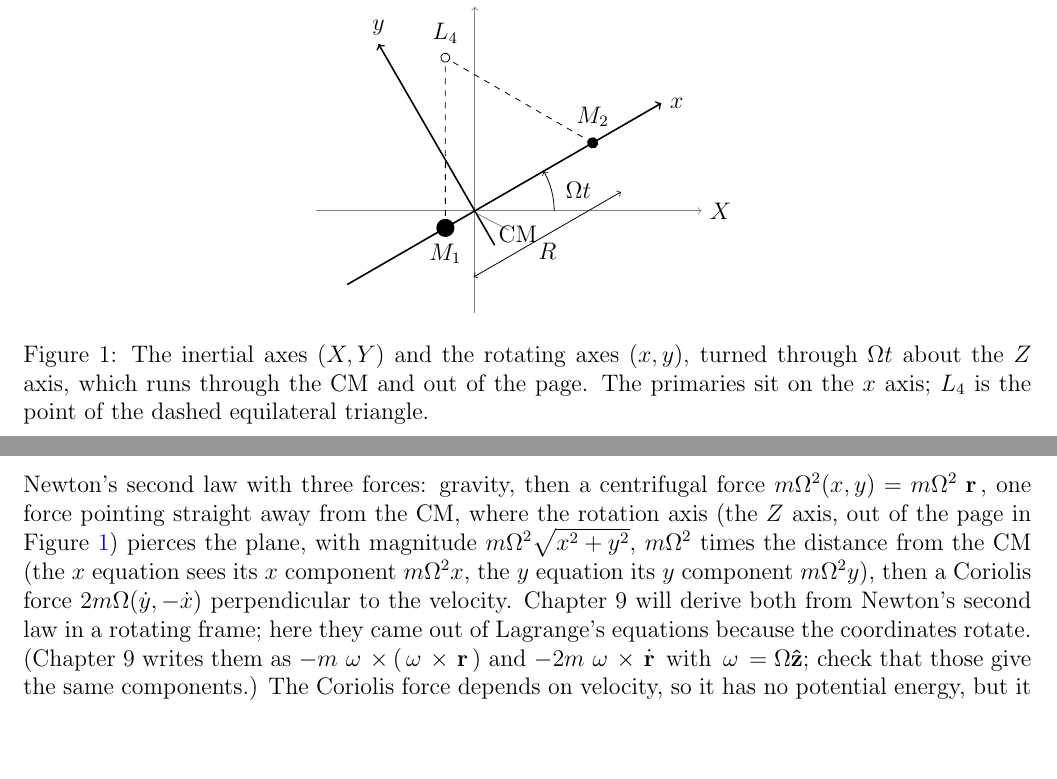
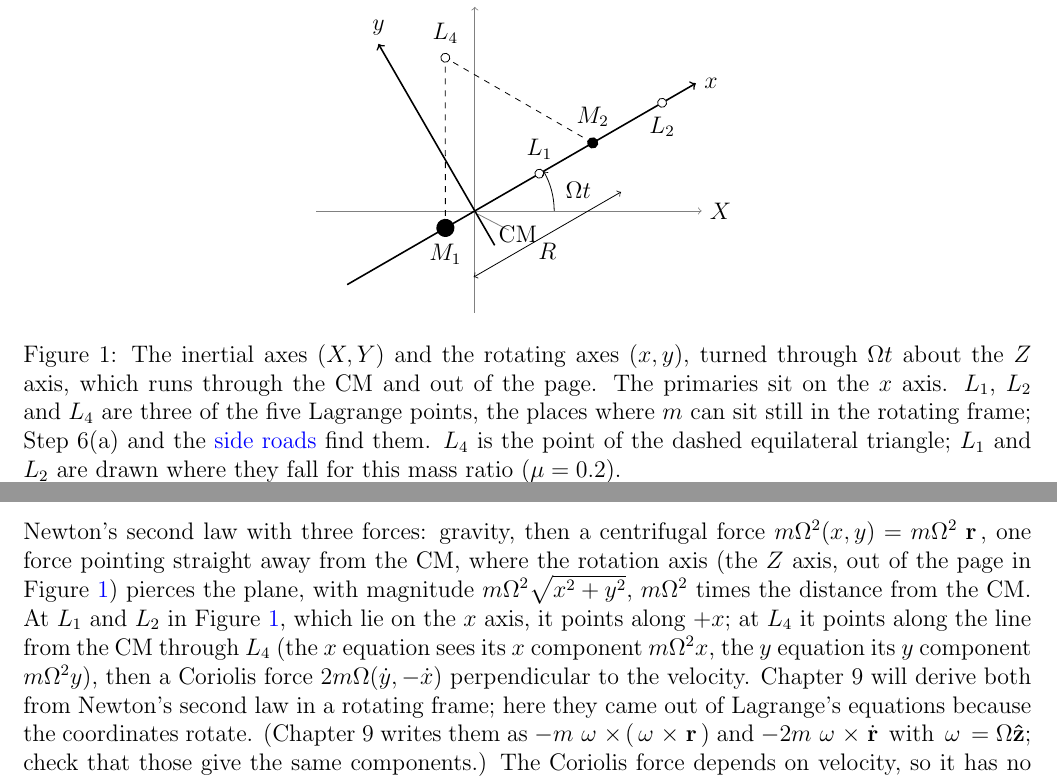
Before and after one commit to mglerner/ClassicalMechanics, a LaTeX document (Lagrangian/AstroLagrangeHandout/AstroLagrange.tex): two parts of pages 5 and 7 of 19 before the commit and two parts of pages 5 and 7 of 20 after it, joined at a grey line, cut so that both start at the same text, the shorter picture padded with empty space. Compiled offline with pdfLaTeX.

Commit message:
AstroLagrange: L1 and L2 added to Figure 1 at their exact positions for mu = 0.2 (brentq on the axis equation), caption says they are Lagrange points found in Step 6(a) and the side roads; the centrifugal sentence says the force is along +x at L1 and L2 and along the CM-L4 line at L4 (Michael, 2026-11-05)
Co-Authored-By: Claude Fable 5.1 <noreply@anthropic.com>

```diff
--- a/Lagrangian/AstroLagrangeHandout/AstroLagrange.tex
+++ b/Lagrangian/AstroLagrangeHandout/AstroLagrange.tex
@@ -306,12 +306,14 @@ position and $t$. We will not need it: we'll build $\Lag$ by putting \eqref{eq:r
   \draw[->,gray] (-1.4,0) -- (2.0,0) node[right,black] {$X$};
   \draw[->,gray] (0,-0.9) -- (0,1.8) node[above,black] {$Y$};
   \begin{scope}[rotate=30]
-    \draw[->,thick] (-1.3,0) -- (1.9,0) node[right] {$x$};
+    \draw[->,thick] (-1.3,0) -- (2.25,0) node[right] {$x$};
     \draw[->,thick] (0,-0.35) -- (0,1.7) node[above] {$y$};
     \fill (-0.3,0) circle (0.08) node[below=4pt] {$M_1$};
     \fill (1.2,0) circle (0.05) node[above=4pt] {$M_2$};
     \draw[dashed] (-0.3,0) -- (0.45,1.3) -- (1.2,0);
     \draw[fill=white] (0.45,1.3) circle (0.04) node[above=3pt] {$L_4$};
+    \draw[fill=white] (0.657,0) circle (0.04) node[above=3pt] {$L_1$};
+    \draw[fill=white] (1.907,0) circle (0.04) node[below=3pt] {$L_2$};
     \draw[<->] (-0.3,-0.5) -- (1.2,-0.5) node[midway,below] {$R$};
   \end{scope}
   \draw[->] (0.7,0) arc (0:30:0.7) node[midway,right=3pt] {$\Om t$};
@@ -320,7 +322,10 @@ position and $t$. We will not need it: we'll build $\Lag$ by putting \eqref{eq:r
 \end{tikzpicture}
 \caption{The inertial axes $(X, Y)$ and the rotating axes $(x, y)$, turned through $\Om t$
   about the $Z$ axis, which runs through the CM and out of the page. The primaries sit on the
-  $x$ axis; $L_4$ is the point of the dashed equilateral triangle.}
+  $x$ axis. $L_1$, $L_2$ and $L_4$ are three of the five Lagrange points, the places where $m$
+  can sit still in the rotating frame; Step~6(a) and the \sideroads{} find them. $L_4$ is the
+  point of the dashed equilateral triangle; $L_1$ and $L_2$ are drawn where they fall for this
+  mass ratio ($\mu = 0.2$).}
 \label{fig:axes}
 \end{figure}
 
@@ -411,7 +416,9 @@ Move the $-m\Om\dot y$ and the $+m\Om\dot x$ from the left to the right:
 Newton's second law with three forces: gravity, then a centrifugal force $m\Om^2(x, y) = m\Om^2\,\vr$, one force
 pointing straight away from the CM, where the rotation axis (the $Z$ axis, out of the page in
 Figure~\ref{fig:axes}) pierces the plane, with magnitude $m\Om^2\sqrt{x^2 + y^2}$, $m\Om^2$
-times the distance from the CM (the
+times the distance from the CM. At $L_1$ and $L_2$ in Figure~\ref{fig:axes}, which lie on the
+$x$ axis, it points along $+x$; at $L_4$ it points along the line from the CM through $L_4$
+(the
 $x$ equation sees its $x$ component $m\Om^2 x$, the $y$ equation its $y$ component
 $m\Om^2 y$), then a Coriolis force $2m\Om(\dot y, -\dot x)$ perpendicular to the velocity.
 Chapter~9 will derive both from Newton's second law in a rotating frame; here they came out of
```
Also changed, not shown: Lagrangian/AstroLagrangeHandout/AstroLagrange (student).pdf, Lagrangian/AstroLagrangeHandout/AstroLagrange.pdf.
